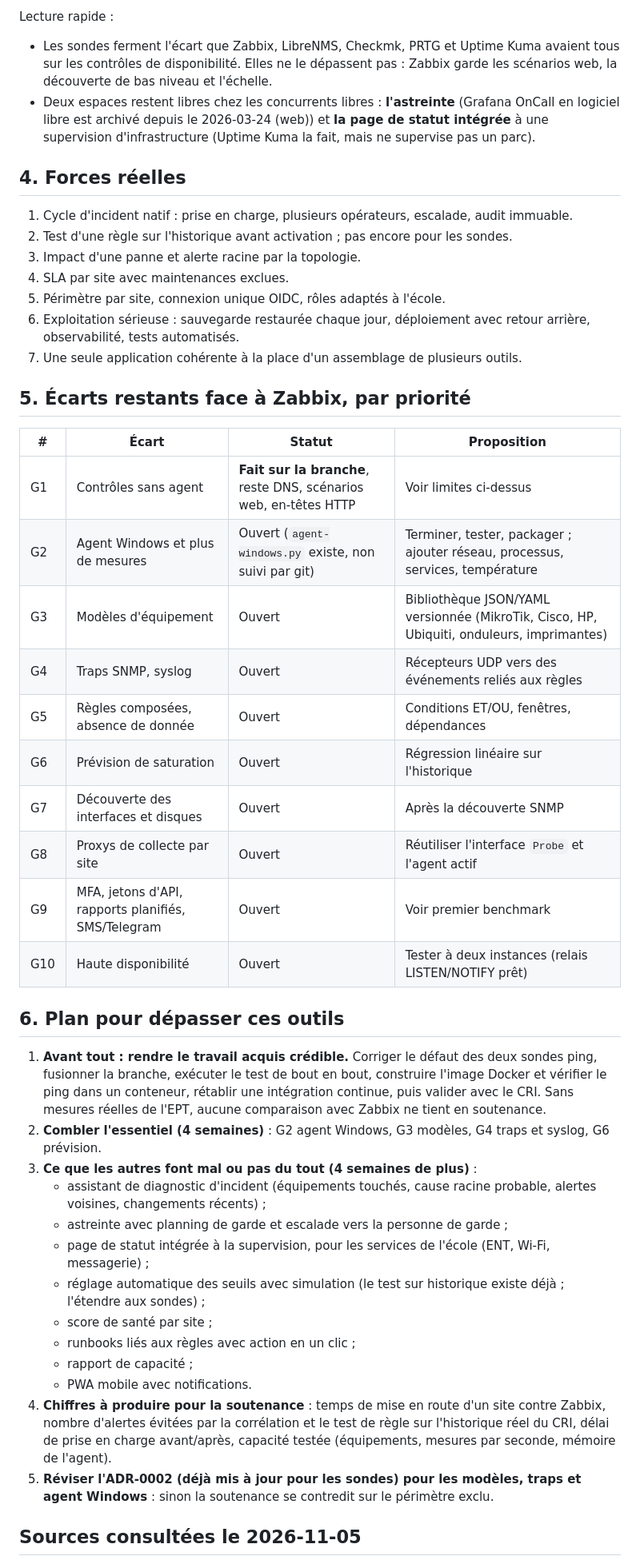
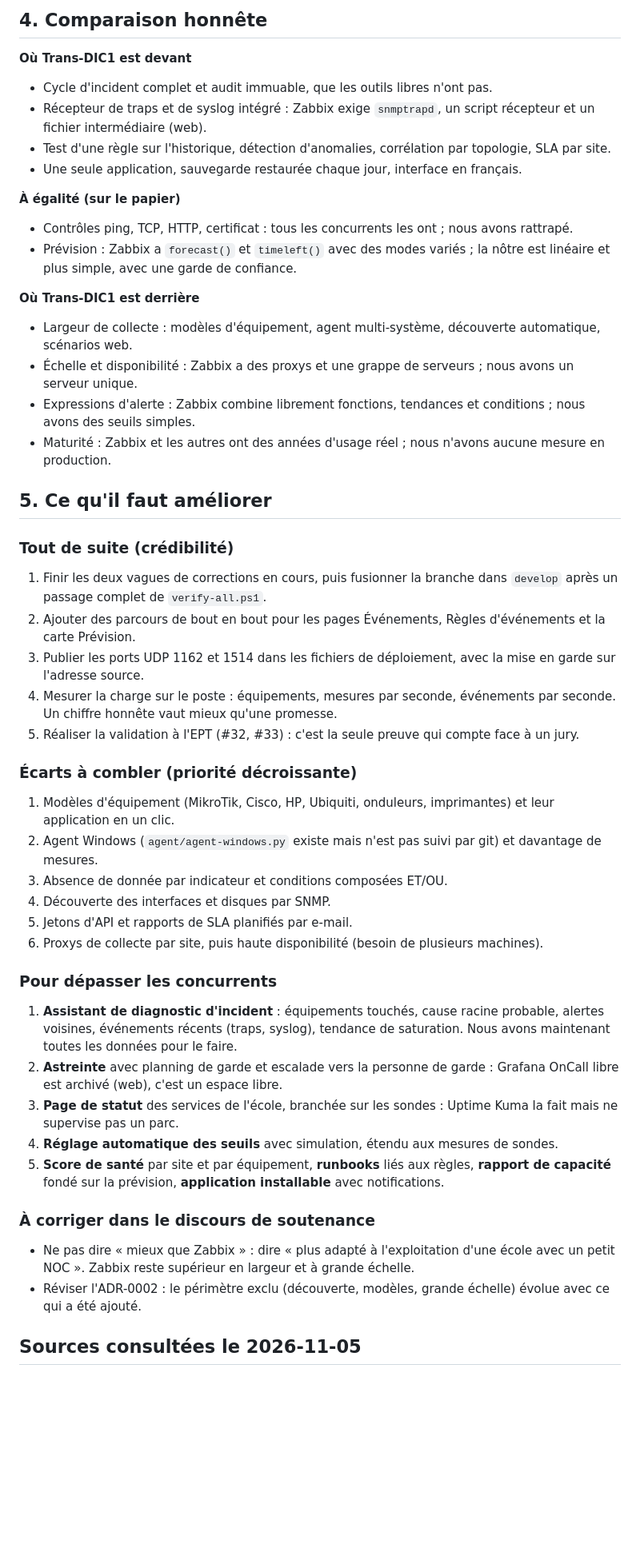
Before and after one commit to boubacarsidibe/Trans-DIC1, a Markdown page: docs/benchmark-et-plan-depassement.md, the part around one of its changes. Shown at 80% size. Rendered like a GitHub page; blank space fills up the shorter version.

Commit message:
docs: benchmark mis à jour après la prévision et les récepteurs d'événements

```diff
--- a/docs/benchmark-et-plan-depassement.md
+++ b/docs/benchmark-et-plan-depassement.md
@@ -81,48 +70,49 @@ Légende : ✅ présent, 🟡 partiel, ❌ absent. « Branche » = Trans-DIC1 av
 
-Lecture rapide :
-- Les sondes ferment l'écart que Zabbix, LibreNMS, Checkmk, PRTG et Uptime Kuma avaient tous sur les contrôles de disponibilité. Elles ne le dépassent pas : Zabbix garde les scénarios web, la découverte de bas niveau et l'échelle.
-- Deux espaces restent libres chez les concurrents libres : **l'astreinte** (Grafana OnCall en logiciel libre est archivé depuis le 2026-03-24 (web)) et **la page de statut intégrée** à une supervision d'infrastructure (Uptime Kuma la fait, mais ne supervise pas un parc).
+## 4. Comparaison honnête
 
-## 4. Forces réelles
+**Où Trans-DIC1 est devant**
+- Cycle d'incident complet et audit immuable, que les outils libres n'ont pas.
+- Récepteur de traps et de syslog intégré : Zabbix exige `snmptrapd`, un script récepteur et un fichier intermédiaire (web).
+- Test d'une règle sur l'historique, détection d'anomalies, corrélation par topologie, SLA par site.
+- Une seule application, sauvegarde restaurée chaque jour, interface en français.
 
-1. Cycle d'incident natif : prise en charge, plusieurs opérateurs, escalade, audit immuable.
-2. Test d'une règle sur l'historique avant activation ; pas encore pour les sondes.
-3. Impact d'une panne et alerte racine par la topologie.
-4. SLA par site avec maintenances exclues.
-5. Périmètre par site, connexion unique OIDC, rôles adaptés à l'école.
-6. Exploitation sérieuse : sauvegarde restaurée chaque jour, déploiement avec retour arrière, observabilité, tests automatisés.
-7. Une seule application cohérente à la place d'un assemblage de plusieurs outils.
+**À égalité (sur le papier)**
+- Contrôles ping, TCP, HTTP, certificat : tous les concurrents les ont ; nous avons rattrapé.
+- Prévision : Zabbix a `forecast()` et `timeleft()` avec des modes variés ; la nôtre est linéaire et plus simple, avec une garde de confiance.
 
-## 5. Écarts restants face à Zabbix, par priorité
+**Où Trans-DIC1 est derrière**
+- Largeur de collecte : modèles d'équipement, agent multi-système, découverte automatique, scénarios web.
+- Échelle et disponibilité : Zabbix a des proxys et une grappe de serveurs ; nous avons un serveur unique.
+- Expressions d'alerte : Zabbix combine librement fonctions, tendances et conditions ; nous avons des seuils simples.
+- Maturité : Zabbix et les autres ont des années d'usage réel ; nous n'avons aucune mesure en production.
 
-| # | Écart | Statut | Proposition |
-| --- | --- | --- | --- |
-| G1 | Contrôles sans agent | **Fait sur la branche**, reste DNS, scénarios web, en-têtes HTTP | Voir limites ci-dessus |
-| G2 | Agent Windows et plus de mesures | Ouvert (`agent-windows.py` existe, non suivi par git) | Terminer, tester, packager ; ajouter réseau, processus, services, température |
-| G3 | Modèles d'équipement | Ouvert | Bibliothèque JSON/YAML versionnée (MikroTik, Cisco, HP, Ubiquiti, onduleurs, imprimantes) |
-| G4 | Traps SNMP, syslog | Ouvert | Récepteurs UDP vers des événements reliés aux règles |
-| G5 | Règles composées, absence de donnée | Ouvert | Conditions ET/OU, fenêtres, dépendances |
-| G6 | Prévision de saturation | Ouvert | Régression linéaire sur l'historique |
-| G7 | Découverte des interfaces et disques | Ouvert | Après la découverte SNMP |
-| G8 | Proxys de collecte par site | Ouvert | Réutiliser l'interface `Probe` et l'agent actif |
-| G9 | MFA, jetons d'API, rapports planifiés, SMS/Telegram | Ouvert | Voir premier benchmark |
-| G10 | Haute disponibilité | Ouvert | Tester à deux instances (relais LISTEN/NOTIFY prêt) |
+## 5. Ce qu'il faut améliorer
 
-## 6. Plan pour dépasser ces outils
+### Tout de suite (crédibilité)
+1. Finir les deux vagues de corrections en cours, puis fusionner la branche dans `develop` après un passage complet de `verify-all.ps1`.
+2. Ajouter des parcours de bout en bout pour les pages Événements, Règles d'événements et la carte Prévision.
+3. Publier les ports UDP 1162 et 1514 dans les fichiers de déploiement, avec la mise en garde sur l'adresse source.
+4. Mesurer la charge sur le poste : équipements, mesures par seconde, événements par seconde. Un chiffre honnête vaut mieux qu'une promesse.
+5. Réaliser la validation à l'EPT (#32, #33) : c'est la seule preuve qui compte face à un jury.
 
-1. **Avant tout : rendre le travail acquis crédible.** Corriger le défaut des deux sondes ping, fusionner la branche, exécuter le test de bout en bout, construire l'image Docker et vérifier le ping dans un conteneur, rétablir une intégration continue, puis valider avec le CRI. Sans mesures réelles de l'EPT, aucune comparaison avec Zabbix ne tient en soutenance.
-2. **Combler l'essentiel (4 semaines)** : G2 agent Windows, G3 modèles, G4 traps et syslog, G6 prévision.
-3. **Ce que les autres font mal ou pas du tout (4 semaines de plus)** :
-   - assistant de diagnostic d'incident (équipements touchés, cause racine probable, alertes voisines, changements récents) ;
-   - astreinte avec planning de garde et escalade vers la personne de garde ;
-   - page de statut intégrée à la supervision, pour les services de l'école (ENT, Wi-Fi, messagerie) ;
-   - réglage automatique des seuils avec simulation (le test sur historique existe déjà ; l'étendre aux sondes) ;
-   - score de santé par site ;
-   - runbooks liés aux règles avec action en un clic ;
-   - rapport de capacité ;
-   - PWA mobile avec notifications.
-4. **Chiffres à produire pour la soutenance** : temps de mise en route d'un site contre Zabbix, nombre d'alertes évitées par la corrélation et le test de règle sur l'historique réel du CRI, délai de prise en charge avant/après, capacité testée (équipements, mesures par seconde, mémoire de l'agent).
-5. **Réviser l'ADR-0002 (déjà mis à jour pour les sondes) pour les modèles, traps et agent Windows** : sinon la soutenance se contredit sur le périmètre exclu.
+### Écarts à combler (priorité décroissante)
+1. Modèles d'équipement (MikroTik, Cisco, HP, Ubiquiti, onduleurs, imprimantes) et leur application en un clic.
+2. Agent Windows (`agent/agent-windows.py` existe mais n'est pas suivi par git) et davantage de mesures.
+3. Absence de donnée par indicateur et conditions composées ET/OU.
+4. Découverte des interfaces et disques par SNMP.
+5. Jetons d'API et rapports de SLA planifiés par e-mail.
+6. Proxys de collecte par site, puis haute disponibilité (besoin de plusieurs machines).
+
+### Pour dépasser les concurrents
+1. **Assistant de diagnostic d'incident** : équipements touchés, cause racine probable, alertes voisines, événements récents (traps, syslog), tendance de saturation. Nous avons maintenant toutes les données pour le faire.
+2. **Astreinte** avec planning de garde et escalade vers la personne de garde : Grafana OnCall libre est archivé (web), c'est un espace libre.
+3. **Page de statut** des services de l'école, branchée sur les sondes : Uptime Kuma la fait mais ne supervise pas un parc.
+4. **Réglage automatique des seuils** avec simulation, étendu aux mesures de sondes.
+5. **Score de santé** par site et par équipement, **runbooks** liés aux règles, **rapport de capacité** fondé sur la prévision, **application installable** avec notifications.
+
+### À corriger dans le discours de soutenance
+- Ne pas dire « mieux que Zabbix » : dire « plus adapté à l'exploitation d'une école avec un petit NOC ». Zabbix reste supérieur en largeur et à grande échelle.
+- Réviser l'ADR-0002 : le périmètre exclu (découverte, modèles, grande échelle) évolue avec ce qui a été ajouté.
 
 ## Sources consultées le 2026-11-05
 
```
Also changed, not shown: other parts of docs/benchmark-et-plan-depassement.md (+63 -71 lines).
